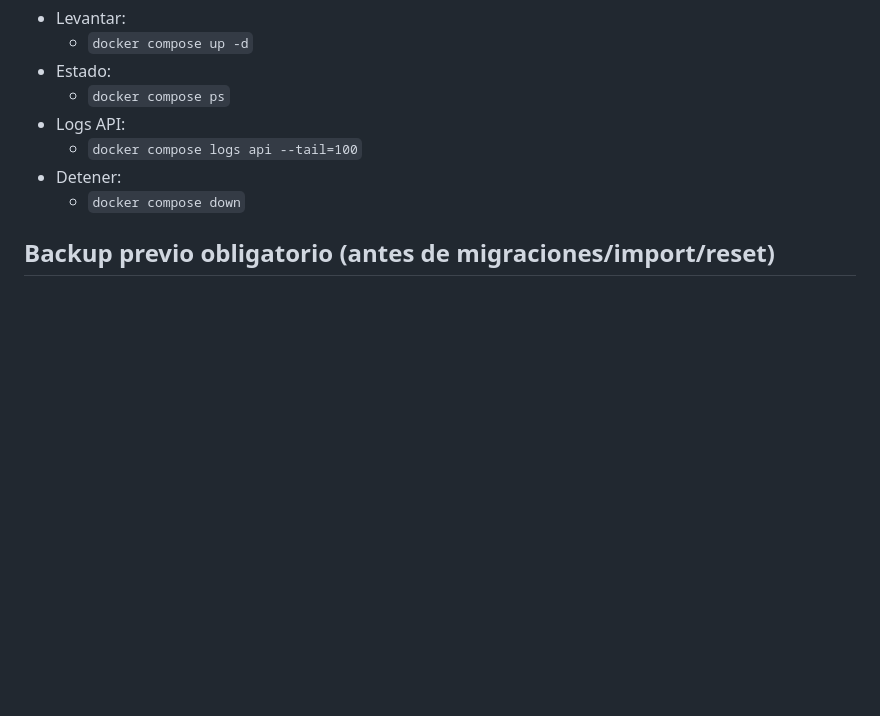
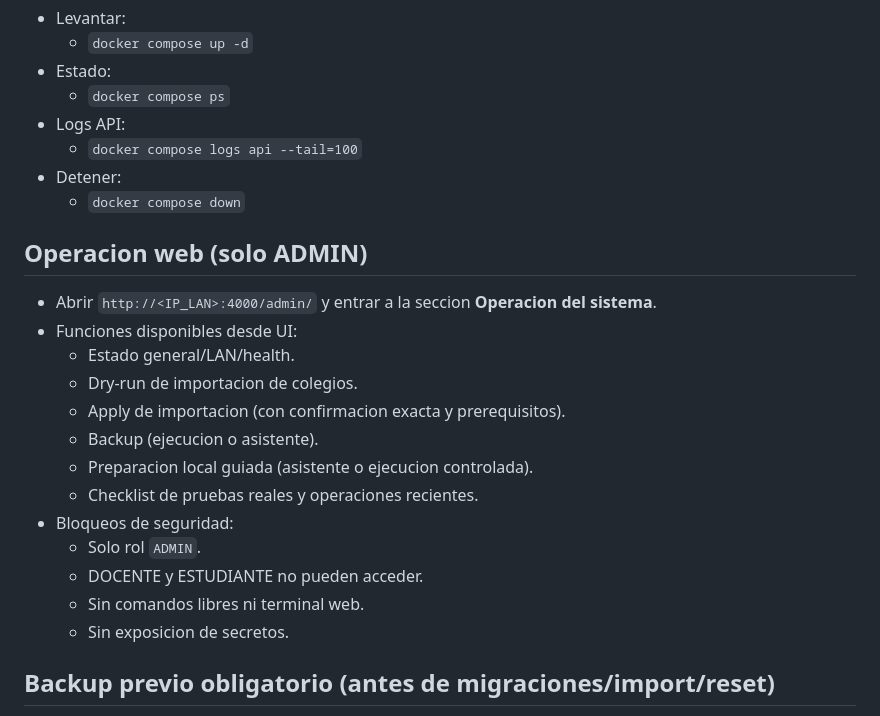
Before and after one commit to ARVI17/examen, a Markdown page: docs/local-production-lan.md, the part around the change. Rendered like a GitHub page; blank space fills up the shorter version.

```diff
--- a/docs/local-production-lan.md
+++ b/docs/local-production-lan.md
@@ -39,6 +39,21 @@
   - `docker compose logs api --tail=100`
 - Detener:
   - `docker compose down`
+
+## Operacion web (solo ADMIN)
+- Abrir `http://<IP_LAN>:4000/admin/` y entrar a la seccion **Operacion del sistema**.
+- Funciones disponibles desde UI:
+  - Estado general/LAN/health.
+  - Dry-run de importacion de colegios.
+  - Apply de importacion (con confirmacion exacta y prerequisitos).
+  - Backup (ejecucion o asistente).
+  - Preparacion local guiada (asistente o ejecucion controlada).
+  - Checklist de pruebas reales y operaciones recientes.
+- Bloqueos de seguridad:
+  - Solo rol `ADMIN`.
+  - DOCENTE y ESTUDIANTE no pueden acceder.
+  - Sin comandos libres ni terminal web.
+  - Sin exposicion de secretos.
 
 ## Backup previo obligatorio (antes de migraciones/import/reset)
 - Host con `DATABASE_URL`:
```
Also changed, not shown: README.md (+26 -0 lines), docs/project-continuity.md (+10 -0 lines).
